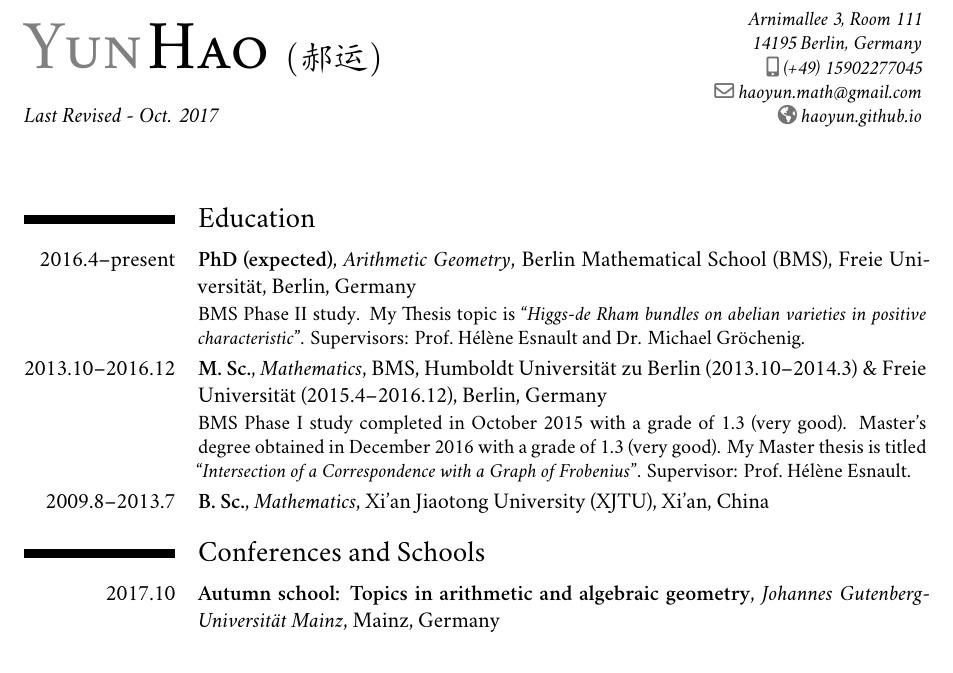
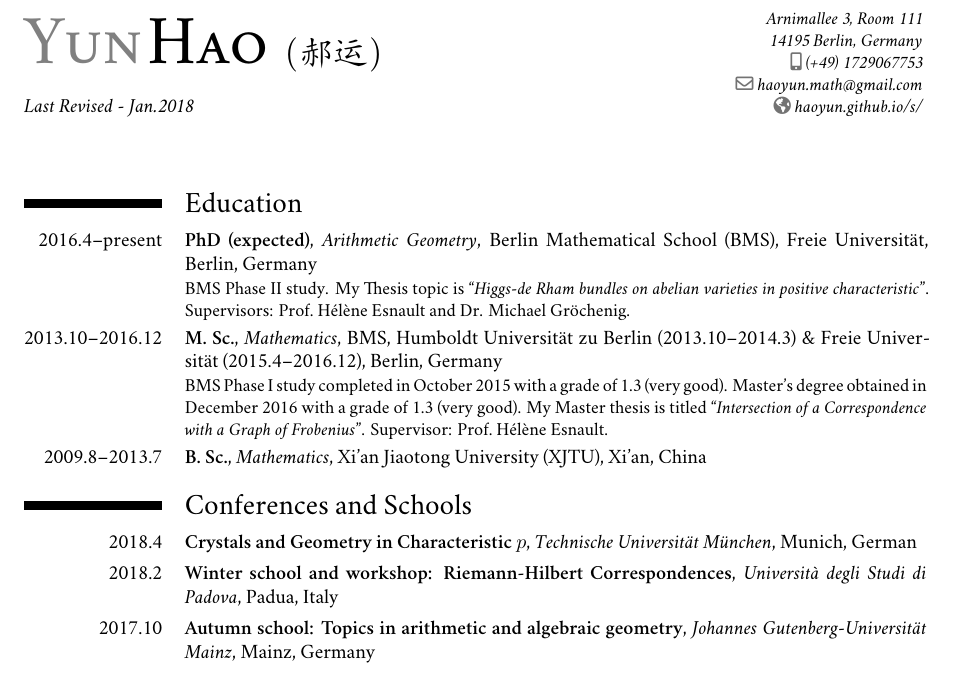
Before and after one commit to haoyun/haoyun.github.io, a LaTeX CV (src_site/files/src/CV-20180126.tex): part of the page, cut so that both start at the same text. Compiled offline with XeLaTeX; a missing font is replaced by an installed copy or a similar font.

Commit message:
source update

```diff
--- a/src_site/files/src/CV-20171116.tex
+++ b/src_site/files/src/CV-20180126.tex
@@ -1,6 +1,6 @@
 %!TeX program=XeLaTeX
 %!TeX encoding=UTF-8
-\documentclass[11pt,a4paper,roman]{moderncv}
+\documentclass[10pt,a4paper,roman]{moderncv}
 \usepackage[margin= 1in]{geometry}\recomputelengths
 \usepackage{fontspec}
 \setmainfont{Minion Pro}
@@ -20,14 +20,14 @@
 \familyname{\textsc{Hao}%
 	{\ \LARGE {\fontspec{Adobe Kaiti Std}(郝运)}}}
 % \title{{\large Undergraduate in Math., XJTU}}
-\title{\normalsize Last Revised - Oct. 2017}
+\title{\normalsize Last Revised - Jan.2018}
 %\title{~}
 \address{Arnimallee 3, Room 111}{14195 Berlin, Germany}
-\mobile{(+49)~15902277045}
+\mobile{(+49)~1729067753}
 % \phone{}
 % \fax{}
 \email{haoyun.math@gmail.com}
-\homepage{haoyun.github.io}
+\homepage{haoyun.github.io/s/}
 % \extrainfo{D.O.B. - 10/27/1990}
 % \photo[64pt][0.4pt]{411281199010274011}
 % \quote{}
@@ -107,6 +107,8 @@ pdfcreator={}
 %\item Supervisor: Prof. Hongbin Chen
 %\item Project Name: Symmetric Solutions of 2ed Order PDEs using Moving Plane Method
 %\end{itemize}}
+\cventry{2018.4}{Crystals and Geometry in Characteristic $p$}{Technische Universität München}{Munich, German}{}{}
+\cventry{2018.2}{Winter school and workshop: Riemann-Hilbert Correspondences}{Università degli Studi di Padova}{Padua, Italy}{}{}
 \cventry{2017.10}{Autumn school: Topics in arithmetic and algebraic geometry}{Johannes Gutenberg-Universität Mainz}{Mainz, Germany}{}{}
 \cventry{2017.8}{Motives for periods}{Freie Universität Berlin}{Berlin, Germany}{}{}
 \cventry{2017.7}{Higgs Bundles, K3 Surfaces and Moduli}{Humboldt Universität zu Berlin}{Berlin, Germany}{}{}
```
Also changed, not shown: src_site/files/CV-20180126.pdf (added), 1 other file.
